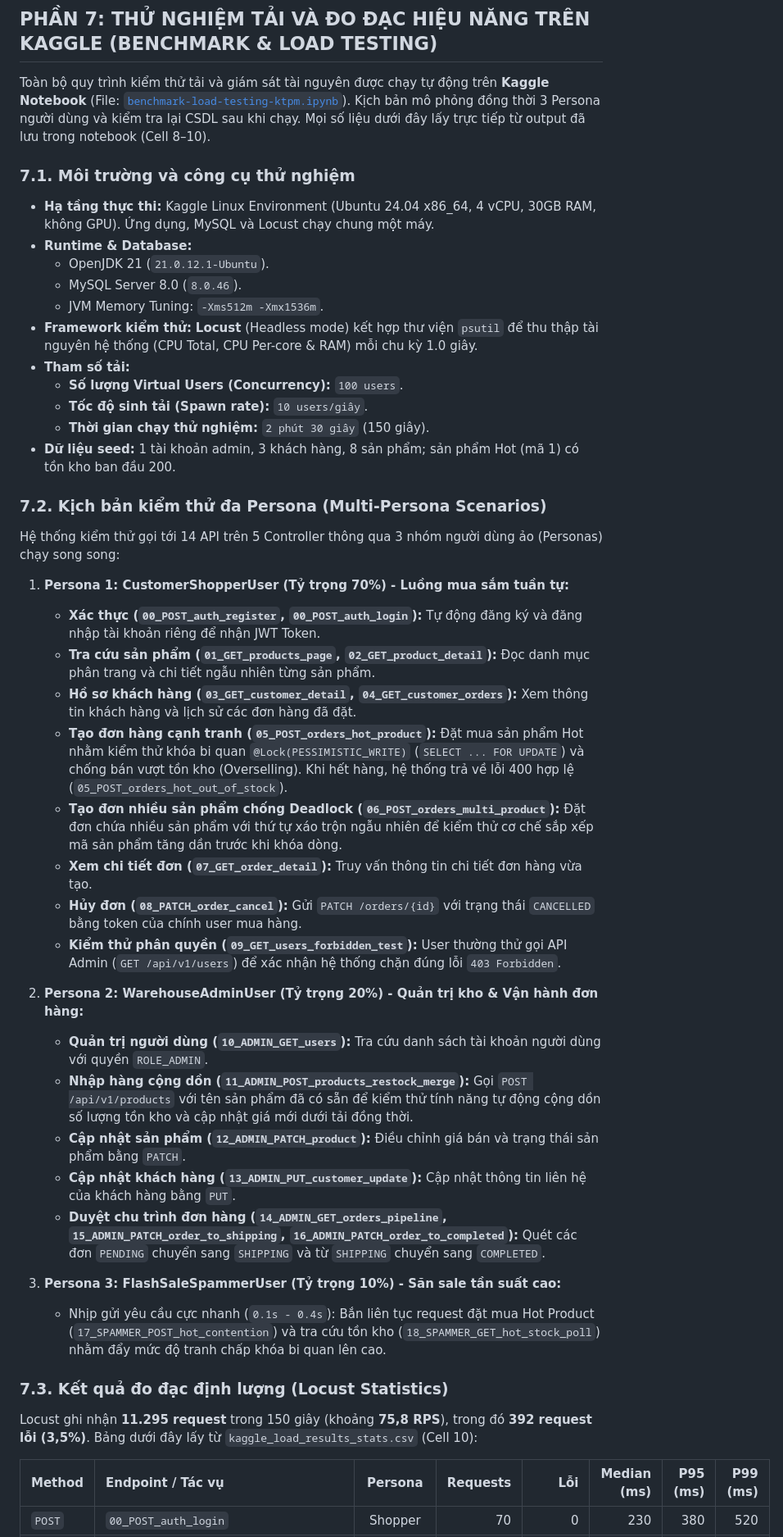
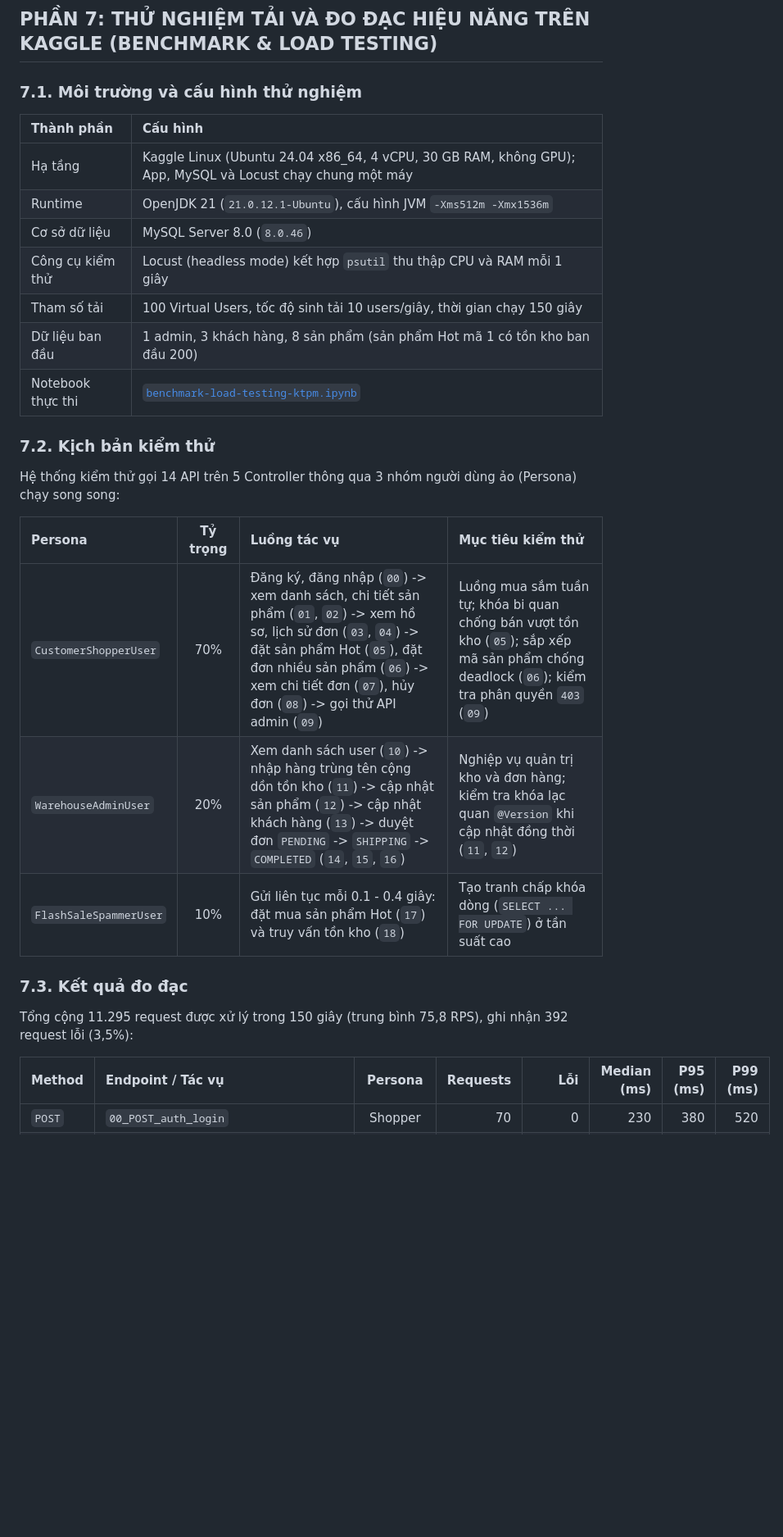
Before and after one commit to 24020196/BTL-KTPM, a Markdown page: README.md, the part around one of its changes. Shown at 82% size. GitHub-like rendering; blank space fills up the shorter version.

```diff
--- a/README.md
+++ b/README.md
@@ -251,49 +251,31 @@ Lợi ích: image cuối nhẹ, không chứa mã nguồn và công cụ build;
 
 ## PHẦN 7: THỬ NGHIỆM TẢI VÀ ĐO ĐẠC HIỆU NĂNG TRÊN KAGGLE (BENCHMARK & LOAD TESTING)
 
-Toàn bộ quy trình kiểm thử tải và giám sát tài nguyên được chạy tự động trên **Kaggle Notebook** (File: [`benchmark-load-testing-ktpm.ipynb`](./benchmark-load-testing-ktpm.ipynb)). Kịch bản mô phỏng đồng thời 3 Persona người dùng và kiểm tra lại CSDL sau khi chạy. Mọi số liệu dưới đây lấy trực tiếp từ output đã lưu trong notebook (Cell 8–10).
+### 7.1. Môi trường và cấu hình thử nghiệm
 
-### 7.1. Môi trường và công cụ thử nghiệm
+| Thành phần | Cấu hình |
+| :--- | :--- |
+| Hạ tầng | Kaggle Linux (Ubuntu 24.04 x86_64, 4 vCPU, 30 GB RAM, không GPU); App, MySQL và Locust chạy chung một máy |
+| Runtime | OpenJDK 21 (`21.0.12.1-Ubuntu`), cấu hình JVM `-Xms512m -Xmx1536m` |
+| Cơ sở dữ liệu | MySQL Server 8.0 (`8.0.46`) |
+| Công cụ kiểm thử | Locust (headless mode) kết hợp `psutil` thu thập CPU và RAM mỗi 1 giây |
+| Tham số tải | 100 Virtual Users, tốc độ sinh tải 10 users/giây, thời gian chạy 150 giây |
+| Dữ liệu ban đầu | 1 admin, 3 khách hàng, 8 sản phẩm (sản phẩm Hot mã 1 có tồn kho ban đầu 200) |
+| Notebook thực thi | [`benchmark-load-testing-ktpm.ipynb`](./benchmark-load-testing-ktpm.ipynb) |
 
-- **Hạ tầng thực thi:** Kaggle Linux Environment (Ubuntu 24.04 x86_64, 4 vCPU, 30GB RAM, không GPU). Ứng dụng, MySQL và Locust chạy chung một máy.
-- **Runtime & Database:**
-  - OpenJDK 21 (`21.0.12.1-Ubuntu`).
-  - MySQL Server 8.0 (`8.0.46`).
-  - JVM Memory Tuning: `-Xms512m -Xmx1536m`.
-- **Framework kiểm thử:** **Locust** (Headless mode) kết hợp thư viện `psutil` để thu thập tài nguyên hệ thống (CPU Total, CPU Per-core & RAM) mỗi chu kỳ 1.0 giây.
-- **Tham số tải:**
-  - **Số lượng Virtual Users (Concurrency):** `100 users`.
-  - **Tốc độ sinh tải (Spawn rate):** `10 users/giây`.
-  - **Thời gian chạy thử nghiệm:** `2 phút 30 giây` (150 giây).
-- **Dữ liệu seed:** 1 tài khoản admin, 3 khách hàng, 8 sản phẩm; sản phẩm Hot (mã 1) có tồn kho ban đầu 200.
+### 7.2. Kịch bản kiểm thử
 
-### 7.2. Kịch bản kiểm thử đa Persona (Multi-Persona Scenarios)
+Hệ thống kiểm thử gọi 14 API trên 5 Controller thông qua 3 nhóm người dùng ảo (Persona) chạy song song:
 
-Hệ thống kiểm thử gọi tới 14 API trên 5 Controller thông qua 3 nhóm người dùng ảo (Personas) chạy song song:
+| Persona | Tỷ trọng | Luồng tác vụ | Mục tiêu kiểm thử |
+| :--- | :---: | :--- | :--- |
+| `CustomerShopperUser` | 70% | Đăng ký, đăng nhập (`00`) -> xem danh sách, chi tiết sản phẩm (`01`, `02`) -> xem hồ sơ, lịch sử đơn (`03`, `04`) -> đặt sản phẩm Hot (`05`), đặt đơn nhiều sản phẩm (`06`) -> xem chi tiết đơn (`07`), hủy đơn (`08`) -> gọi thử API admin (`09`) | Luồng mua sắm tuần tự; khóa bi quan chống bán vượt tồn kho (`05`); sắp xếp mã sản phẩm chống deadlock (`06`); kiểm tra phân quyền `403` (`09`) |
+| `WarehouseAdminUser` | 20% | Xem danh sách user (`10`) -> nhập hàng trùng tên cộng dồn tồn kho (`11`) -> cập nhật sản phẩm (`12`) -> cập nhật khách hàng (`13`) -> duyệt đơn `PENDING` -> `SHIPPING` -> `COMPLETED` (`14`, `15`, `16`) | Nghiệp vụ quản trị kho và đơn hàng; kiểm tra khóa lạc quan `@Version` khi cập nhật đồng thời (`11`, `12`) |
+| `FlashSaleSpammerUser` | 10% | Gửi liên tục mỗi 0.1 - 0.4 giây: đặt mua sản phẩm Hot (`17`) và truy vấn tồn kho (`18`) | Tạo tranh chấp khóa dòng (`SELECT ... FOR UPDATE`) ở tần suất cao |
 
-1. **Persona 1: CustomerShopperUser (Tỷ trọng 70%) - Luồng mua sắm tuần tự:**
-   - **Xác thực (`00_POST_auth_register`, `00_POST_auth_login`):** Tự động đăng ký và đăng nhập tài khoản riêng để nhận JWT Token.
-   - **Tra cứu sản phẩm (`01_GET_products_page`, `02_GET_product_detail`):** Đọc danh mục phân trang và chi tiết ngẫu nhiên từng sản phẩm.
-   - **Hồ sơ khách hàng (`03_GET_customer_detail`, `04_GET_customer_orders`):** Xem thông tin khách hàng và lịch sử các đơn hàng đã đặt.
-   - **Tạo đơn hàng cạnh tranh (`05_POST_orders_hot_product`):** Đặt mua sản phẩm Hot nhằm kiểm thử khóa bi quan `@Lock(PESSIMISTIC_WRITE)` (`SELECT ... FOR UPDATE`) và chống bán vượt tồn kho (Overselling). Khi hết hàng, hệ thống trả về lỗi 400 hợp lệ (`05_POST_orders_hot_out_of_stock`).
-   - **Tạo đơn nhiều sản phẩm chống Deadlock (`06_POST_orders_multi_product`):** Đặt đơn chứa nhiều sản phẩm với thứ tự xáo trộn ngẫu nhiên để kiểm thử cơ chế sắp xếp mã sản phẩm tăng dần trước khi khóa dòng.
-   - **Xem chi tiết đơn (`07_GET_order_detail`):** Truy vấn thông tin chi tiết đơn hàng vừa tạo.
-   - **Hủy đơn (`08_PATCH_order_cancel`):** Gửi `PATCH /orders/{id}` với trạng thái `CANCELLED` bằng token của chính user mua hàng.
-   - **Kiểm thử phân quyền (`09_GET_users_forbidden_test`):** User thường thử gọi API Admin (`GET /api/v1/users`) để xác nhận hệ thống chặn đúng lỗi `403 Forbidden`.
+### 7.3. Kết quả đo đạc
 
-2. **Persona 2: WarehouseAdminUser (Tỷ trọng 20%) - Quản trị kho & Vận hành đơn hàng:**
-   - **Quản trị người dùng (`10_ADMIN_GET_users`):** Tra cứu danh sách tài khoản người dùng với quyền `ROLE_ADMIN`.
-   - **Nhập hàng cộng dồn (`11_ADMIN_POST_products_restock_merge`):** Gọi `POST /api/v1/products` với tên sản phẩm đã có sẵn để kiểm thử tính năng tự động cộng dồn số lượng tồn kho và cập nhật giá mới dưới tải đồng thời.
-   - **Cập nhật sản phẩm (`12_ADMIN_PATCH_product`):** Điều chỉnh giá bán và trạng thái sản phẩm bằng `PATCH`.
-   - **Cập nhật khách hàng (`13_ADMIN_PUT_customer_update`):** Cập nhật thông tin liên hệ của khách hàng bằng `PUT`.
-   - **Duyệt chu trình đơn hàng (`14_ADMIN_GET_orders_pipeline`, `15_ADMIN_PATCH_order_to_shipping`, `16_ADMIN_PATCH_order_to_completed`):** Quét các đơn `PENDING` chuyển sang `SHIPPING` và từ `SHIPPING` chuyển sang `COMPLETED`.
-
-3. **Persona 3: FlashSaleSpammerUser (Tỷ trọng 10%) - Săn sale tần suất cao:**
-   - Nhịp gửi yêu cầu cực nhanh (`0.1s - 0.4s`): Bắn liên tục request đặt mua Hot Product (`17_SPAMMER_POST_hot_contention`) và tra cứu tồn kho (`18_SPAMMER_GET_hot_stock_poll`) nhằm đẩy mức độ tranh chấp khóa bi quan lên cao.
-
-### 7.3. Kết quả đo đạc định lượng (Locust Statistics)
-
-Locust ghi nhận **11.295 request** trong 150 giây (khoảng **75,8 RPS**), trong đó **392 request lỗi (3,5%)**. Bảng dưới đây lấy từ `kaggle_load_results_stats.csv` (Cell 10):
+Tổng cộng 11.295 request được xử lý trong 150 giây (trung bình 75,8 RPS), ghi nhận 392 request lỗi (3,5%):
 
 | Method | Endpoint / Tác vụ | Persona | Requests | Lỗi | Median (ms) | P95 (ms) | P99 (ms) |
 | :--- | :--- | :---: | ---: | ---: | ---: | ---: | ---: |
```
Also changed, not shown: other parts of README.md (+39 -43 lines).
